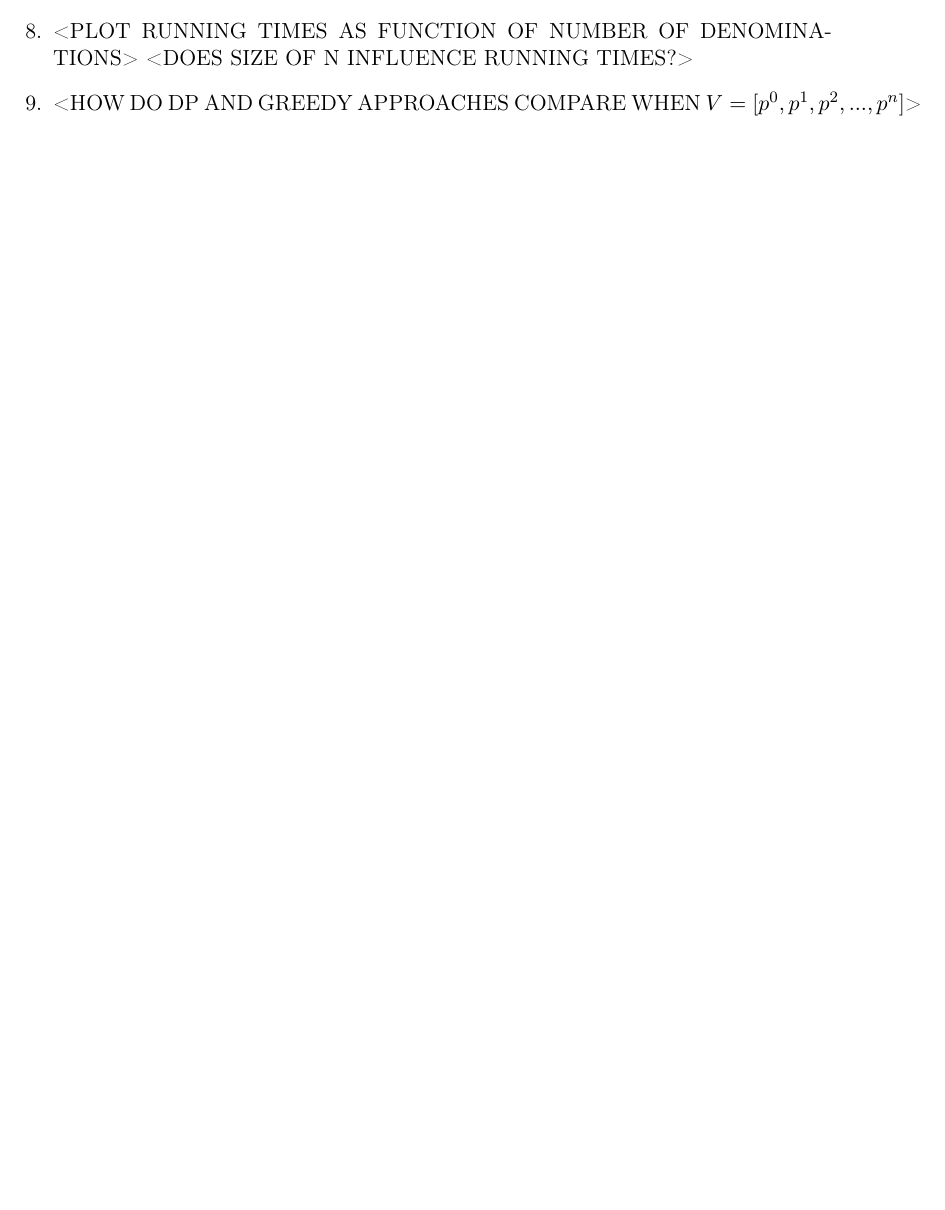
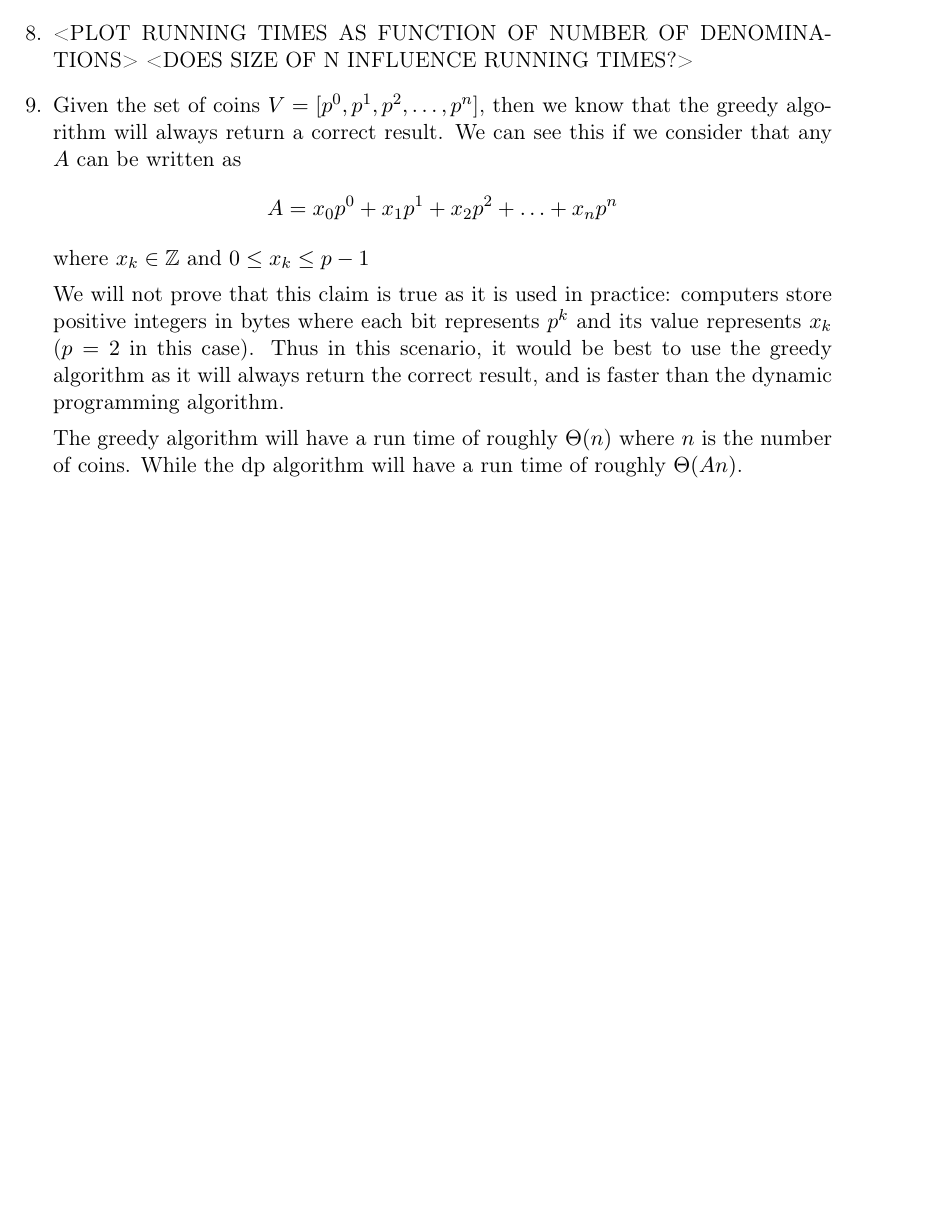
Before and after one commit to DeepOceanWaters/CS-325, a LaTeX document (projects/project2/project2.tex): part of page 4 of 4, cut so that both start at the same text, the shorter picture padded with empty space. Compiled offline with pdfLaTeX.

Commit message:
Added Colin's Prob9 solution + a little typo fix

```diff
--- a/projects/project2/project2.tex
+++ b/projects/project2/project2.tex
@@ -198,7 +198,24 @@
 
     \item <PLOT RUNNING TIMES AS FUNCTION OF NUMBER OF DENOMINATIONS> <DOES SIZE OF N INFLUENCE RUNNING TIMES?>
 
-    \item <HOW DO DP AND GREEDY APPROACHES COMPARE WHEN $V = [p^0, p^1, p^2, ..., p^n]$>
+    \item
+    Given the set of coins $V = [p^0, p^1, p^2, \ldots, p^n]$, then we know
+    that the greedy algorithm will always return a correct result. We can see
+    this if we consider that any $A$ can be written as
+    \[ A = x_0p^0 + x_1p^1 + x_2p^2 + \ldots + x_np^n \]
+    where $x_k \in \mathbb{Z}$ and $0 \leq x_k \leq p - 1$
+
+    We will not prove that this claim is true as it is used in practice:
+    computers store positive integers in bytes where each bit represents $p^k$
+    and its value represents $x_k$ ($p = 2$ in this case). Thus in this
+    scenario, it would be best to use the greedy algorithm as it will always
+    return the correct result, and is faster than the dynamic programming
+    algorithm.
+
+    The greedy algorithm will have a run time of roughly $\Theta(n)$ where $n$
+    is the number of coins. While the dp algorithm will have a run time of
+    roughly $\Theta(An)$.
+
 \end{enumerate}
 
 \end{document}
```
